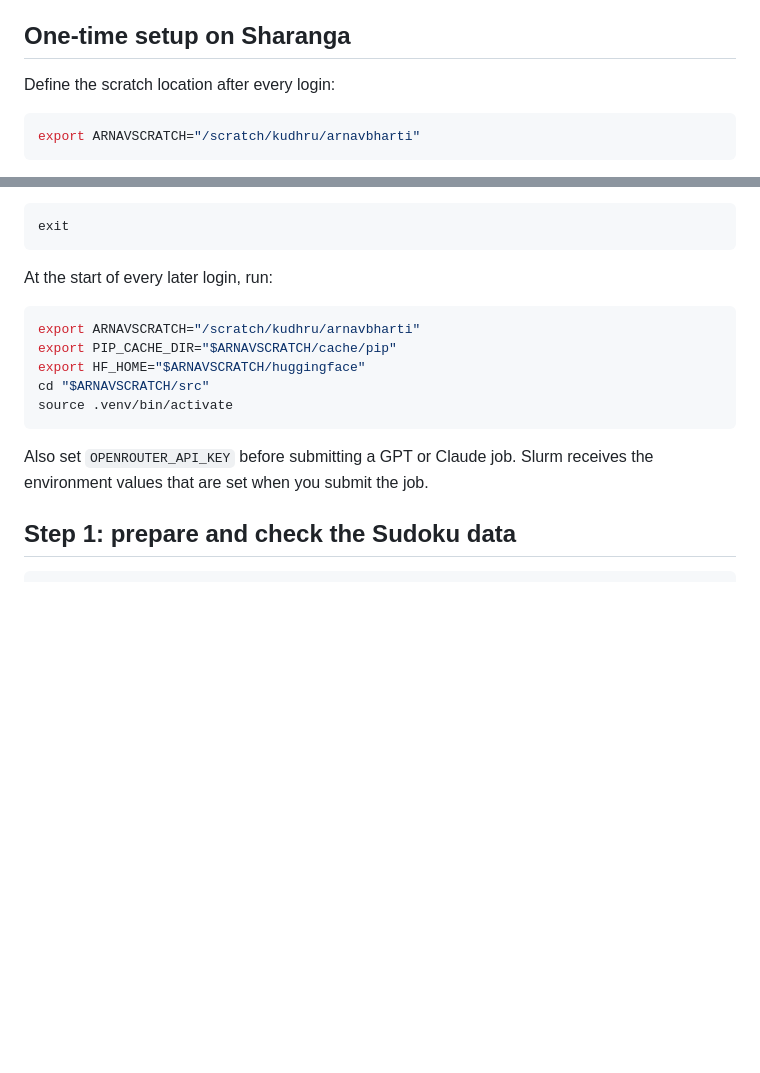
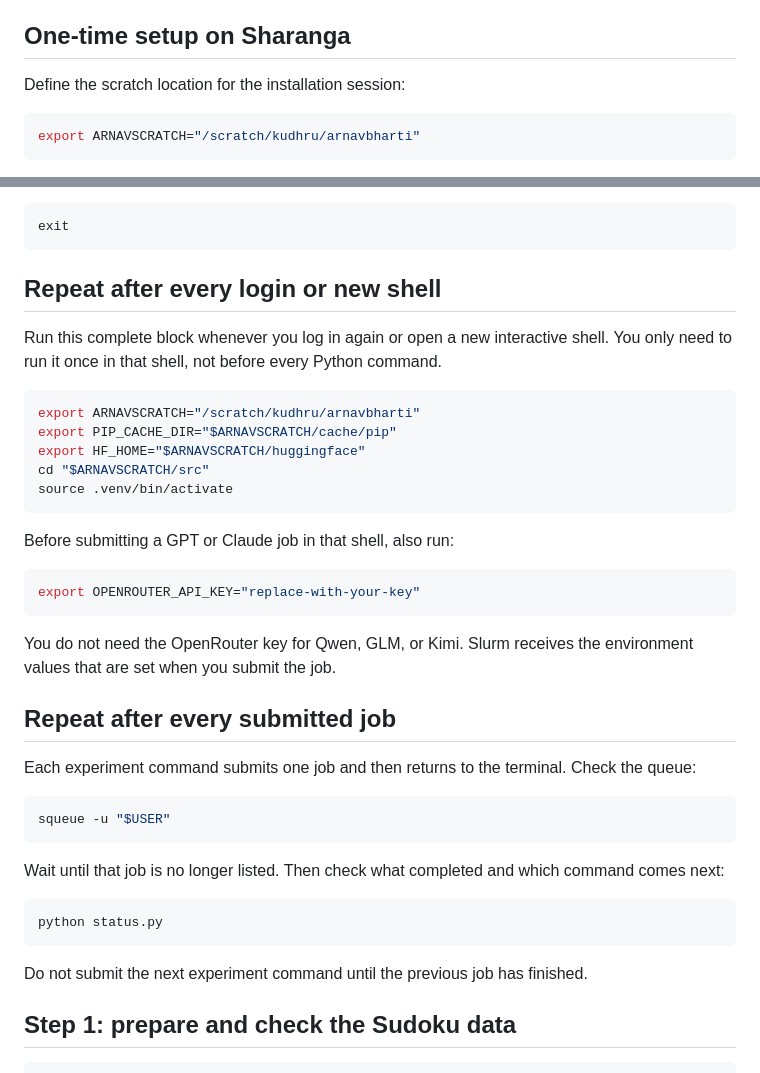
Before and after one commit to ArnavBharti/thesis, a Markdown page: src/README.md, 2 parts joined by grey strips. Drawn GitHub-style; blank space fills up the shorter version.

Commit message:
docs: clarify repeated Sharanga session steps

````diff
--- a/src/README.md
+++ b/src/README.md
@@ -20,7 +20,7 @@ GLM-4.7-Flash and Kimi-Linear are smaller replacements for the GLM-5.2 and Kimi-
 
 ## One-time setup on Sharanga
 
-Define the scratch location after every login:
+Define the scratch location for the installation session:
 
 ```bash
 export ARNAVSCRATCH="/scratch/kudhru/arnavbharti"
@@ -73,7 +73,9 @@ Leave the interactive installation job after setup:
 exit
 ```
 
-At the start of every later login, run:
+## Repeat after every login or new shell
+
+Run this complete block whenever you log in again or open a new interactive shell. You only need to run it once in that shell, not before every Python command.
 
 ```bash
 export ARNAVSCRATCH="/scratch/kudhru/arnavbharti"
@@ -83,7 +85,29 @@ cd "$ARNAVSCRATCH/src"
 source .venv/bin/activate
 ```
 
-Also set `OPENROUTER_API_KEY` before submitting a GPT or Claude job. Slurm receives the environment values that are set when you submit the job.
+Before submitting a GPT or Claude job in that shell, also run:
+
+```bash
+export OPENROUTER_API_KEY="replace-with-your-key"
+```
+
+You do not need the OpenRouter key for Qwen, GLM, or Kimi. Slurm receives the environment values that are set when you submit the job.
+
+## Repeat after every submitted job
+
+Each experiment command submits one job and then returns to the terminal. Check the queue:
+
+```bash
+squeue -u "$USER"
+```
+
+Wait until that job is no longer listed. Then check what completed and which command comes next:
+
+```bash
+python status.py
+```
+
+Do not submit the next experiment command until the previous job has finished.
 
 ## Step 1: prepare and check the Sudoku data
 
````
